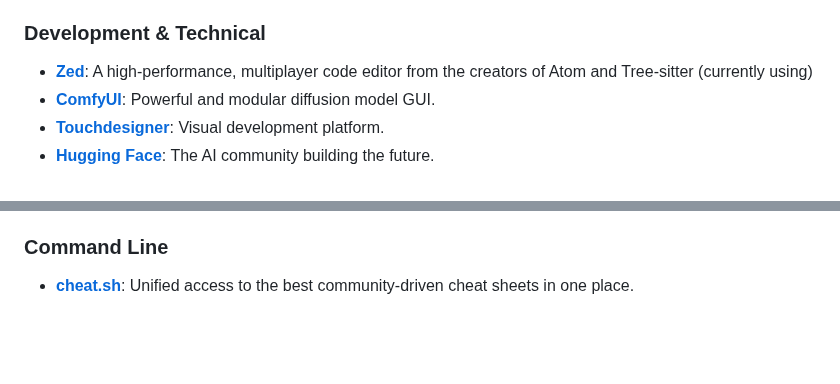
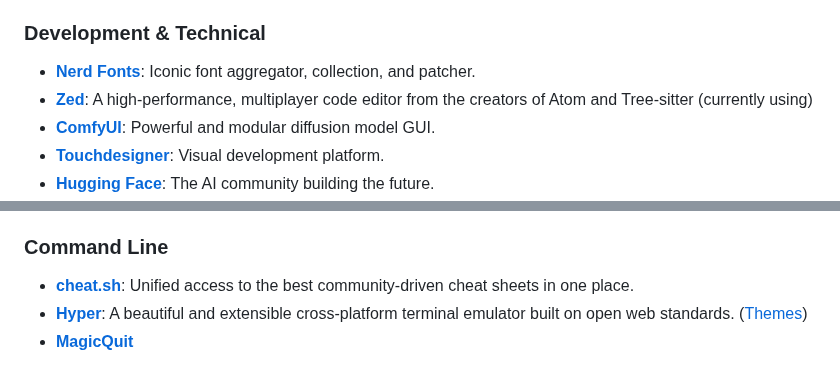
Before and after one commit to roblanc/robertus.xyz, a Markdown page: content/Tools.md, 2 parts joined by grey strips. GitHub-like rendering; blank space fills up the shorter version.

Commit message:
some other tools update

```diff
--- a/content/Tools.md
+++ b/content/Tools.md
@@ -111,6 +111,7 @@ tags:
 *   **[Cognosys](https://www.cognosys.ai/)**: Web-based AI agent to revolutionize productivity.
 
 ### Development & Technical
+*   **[Nerd Fonts](https://github.com/ryanoasis/nerd-fonts)**: Iconic font aggregator, collection, and patcher.
 *   **[Zed](https://zed.dev/)**: A high-performance, multiplayer code editor from the creators of Atom and Tree-sitter (currently using)
 *   **[ComfyUI](https://github.com/comfyanonymous/ComfyUI)**: Powerful and modular diffusion model GUI.
 *   **[Touchdesigner](https://derivative.ca)**: Visual development platform.
@@ -169,3 +170,5 @@ tags:
 
 ### Command Line
 *   **[cheat.sh](https://github.com/chubin/cheat.sh?tab=readme-ov-file)**: Unified access to the best community-driven cheat sheets in one place.
+*   **[Hyper](https://hyper.is/)**: A beautiful and extensible cross-platform terminal emulator built on open web standards. ([Themes](https://hyper.is/themes))
+*   **[MagicQuit](https://magicquit.com/)**
```
Also changed, not shown: content/resources/video-editing.md (added, +20 -0 lines), content/setup.md (+3 -1 lines).
